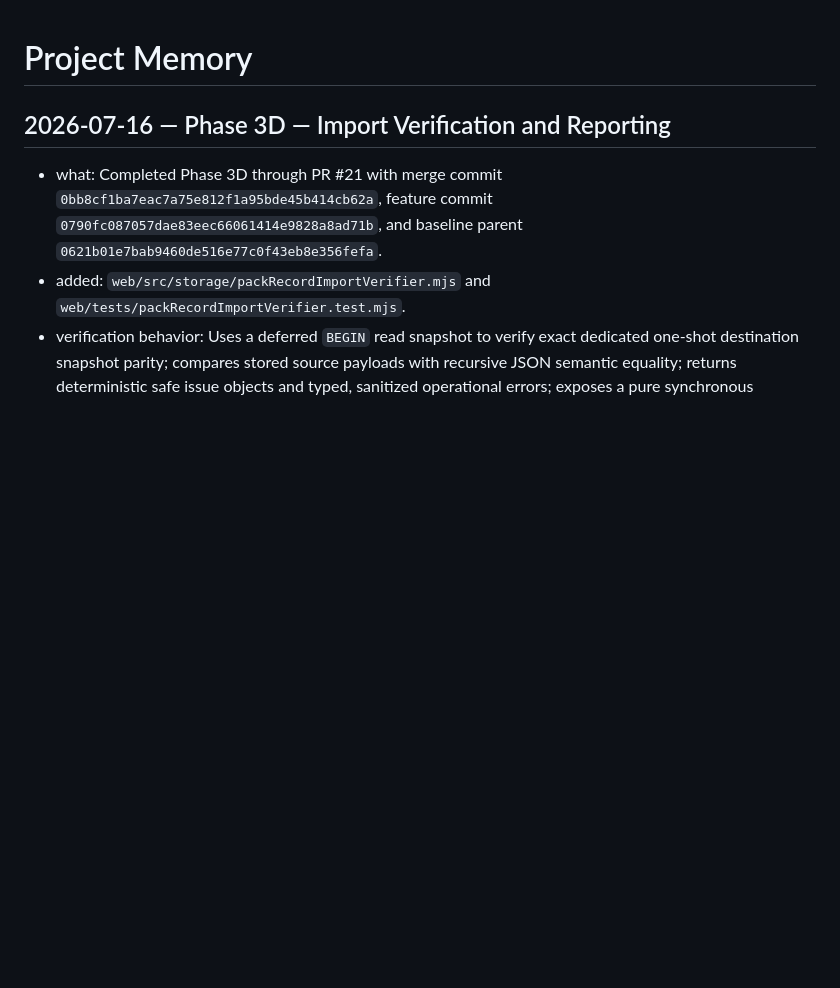
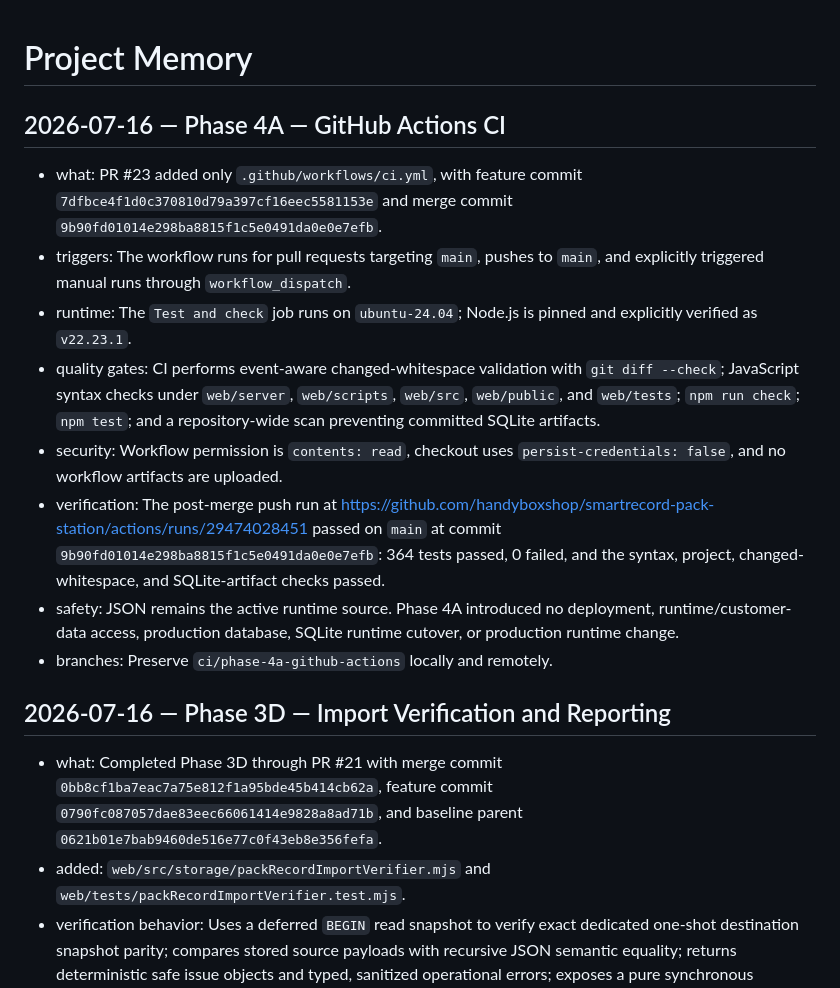
Before and after one commit to handyboxshop/smartrecord-pack-station, a Markdown page: docs/PROJECT_MEMORY.md, the part around the change. GitHub-like rendering; blank space fills up the shorter version.

Commit message:
docs: close Phase 4A CI documentation

```diff
--- a/docs/PROJECT_MEMORY.md
+++ b/docs/PROJECT_MEMORY.md
@@ -1,4 +1,15 @@
 # Project Memory
+
+## 2026-07-16 — Phase 4A — GitHub Actions CI
+
+- what: PR #23 added only `.github/workflows/ci.yml`, with feature commit `7dfbce4f1d0c370810d79a397cf16eec5581153e` and merge commit `9b90fd01014e298ba8815f1c5e0491da0e0e7efb`.
+- triggers: The workflow runs for pull requests targeting `main`, pushes to `main`, and explicitly triggered manual runs through `workflow_dispatch`.
+- runtime: The `Test and check` job runs on `ubuntu-24.04`; Node.js is pinned and explicitly verified as `v22.23.1`.
+- quality gates: CI performs event-aware changed-whitespace validation with `git diff --check`; JavaScript syntax checks under `web/server`, `web/scripts`, `web/src`, `web/public`, and `web/tests`; `npm run check`; `npm test`; and a repository-wide scan preventing committed SQLite artifacts.
+- security: Workflow permission is `contents: read`, checkout uses `persist-credentials: false`, and no workflow artifacts are uploaded.
+- verification: The post-merge push run at https://github.com/handyboxshop/smartrecord-pack-station/actions/runs/29474028451 passed on `main` at commit `9b90fd01014e298ba8815f1c5e0491da0e0e7efb`: 364 tests passed, 0 failed, and the syntax, project, changed-whitespace, and SQLite-artifact checks passed.
+- safety: JSON remains the active runtime source. Phase 4A introduced no deployment, runtime/customer-data access, production database, SQLite runtime cutover, or production runtime change.
+- branches: Preserve `ci/phase-4a-github-actions` locally and remotely.
 
 ## 2026-07-16 — Phase 3D — Import Verification and Reporting
 
```
Also changed, not shown: docs/DECISION_LOG.md (+8 -0 lines).
